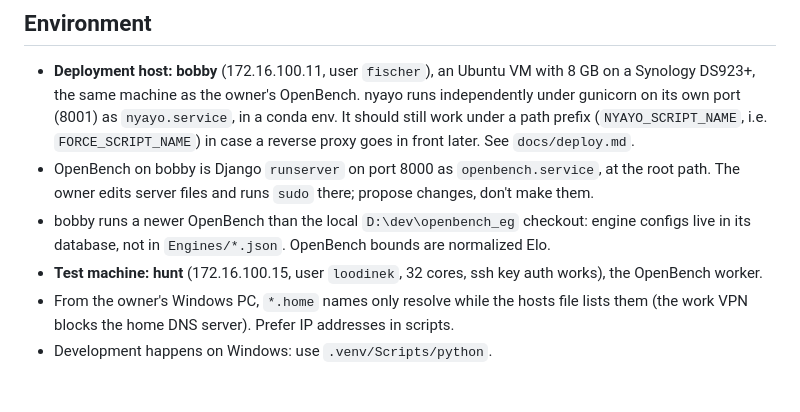
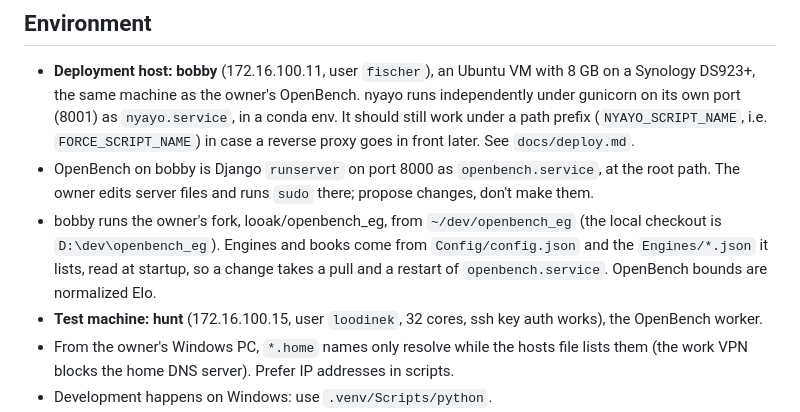
Before and after one commit to looak/nyayo, a Markdown page: CLAUDE.md, the part around the change. GitHub-like rendering; blank space fills up the shorter version.

Commit message:
Say where bobby's OpenBench reads its engines from
The note said engine configs live in OpenBench's database. bobby runs the owner's fork, which reads Config/config.json and Engines/*.json at startup, so a change takes a pull and a restart.

```diff
--- a/CLAUDE.md
+++ b/CLAUDE.md
@@ -107,8 +107,9 @@ are changed only here, by agreement with the owner.
   reverse proxy goes in front later. See `docs/deploy.md`.
 - OpenBench on bobby is Django `runserver` on port 8000 as `openbench.service`, at the root path. The owner edits
   server files and runs `sudo` there; propose changes, don't make them.
-- bobby runs a newer OpenBench than the local `D:\dev\openbench_eg` checkout: engine configs live in its database, not
-  in `Engines/*.json`. OpenBench bounds are normalized Elo.
+- bobby runs the owner's fork, looak/openbench_eg, from `~/dev/openbench_eg` (the local checkout is
+  `D:\dev\openbench_eg`). Engines and books come from `Config/config.json` and the `Engines/*.json` it lists, read at
+  startup, so a change takes a pull and a restart of `openbench.service`. OpenBench bounds are normalized Elo.
 - **Test machine: hunt** (172.16.100.15, user `loodinek`, 32 cores, ssh key auth works), the OpenBench worker.
 - From the owner's Windows PC, `*.home` names only resolve while the hosts file lists them (the work VPN blocks the home
   DNS server). Prefer IP addresses in scripts.
```
